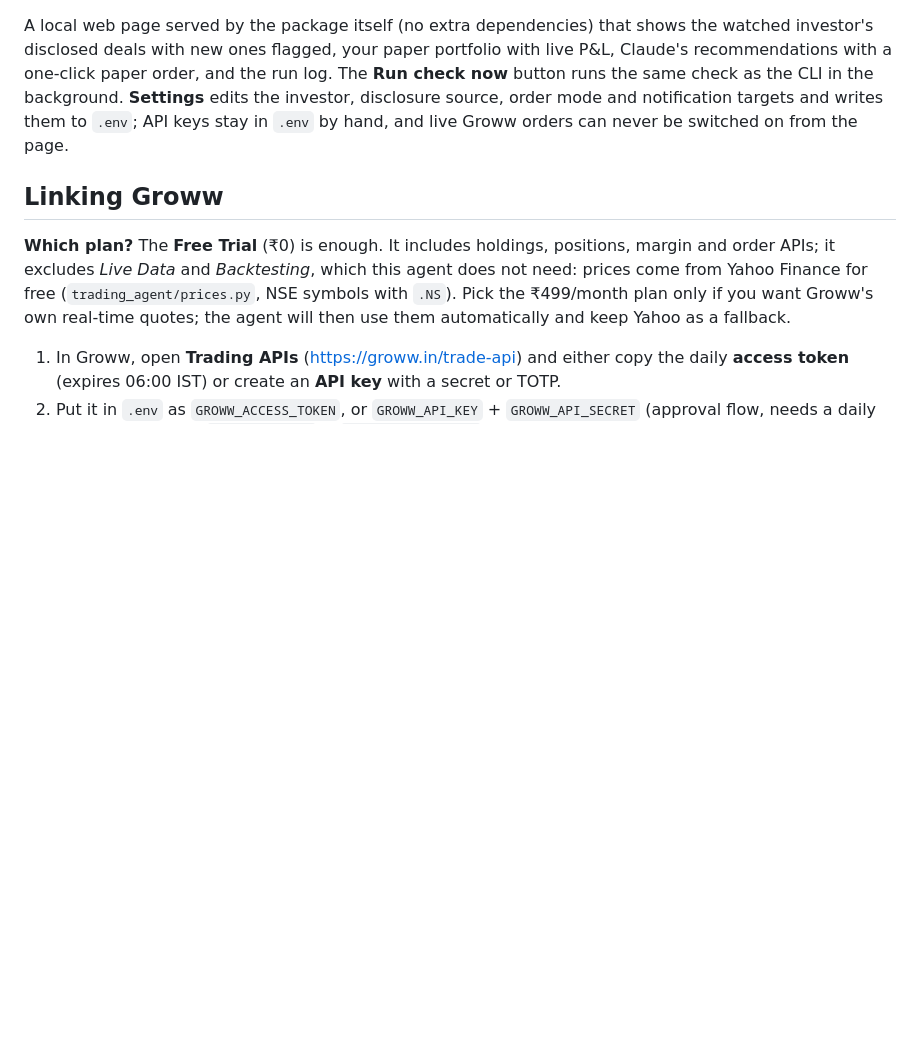
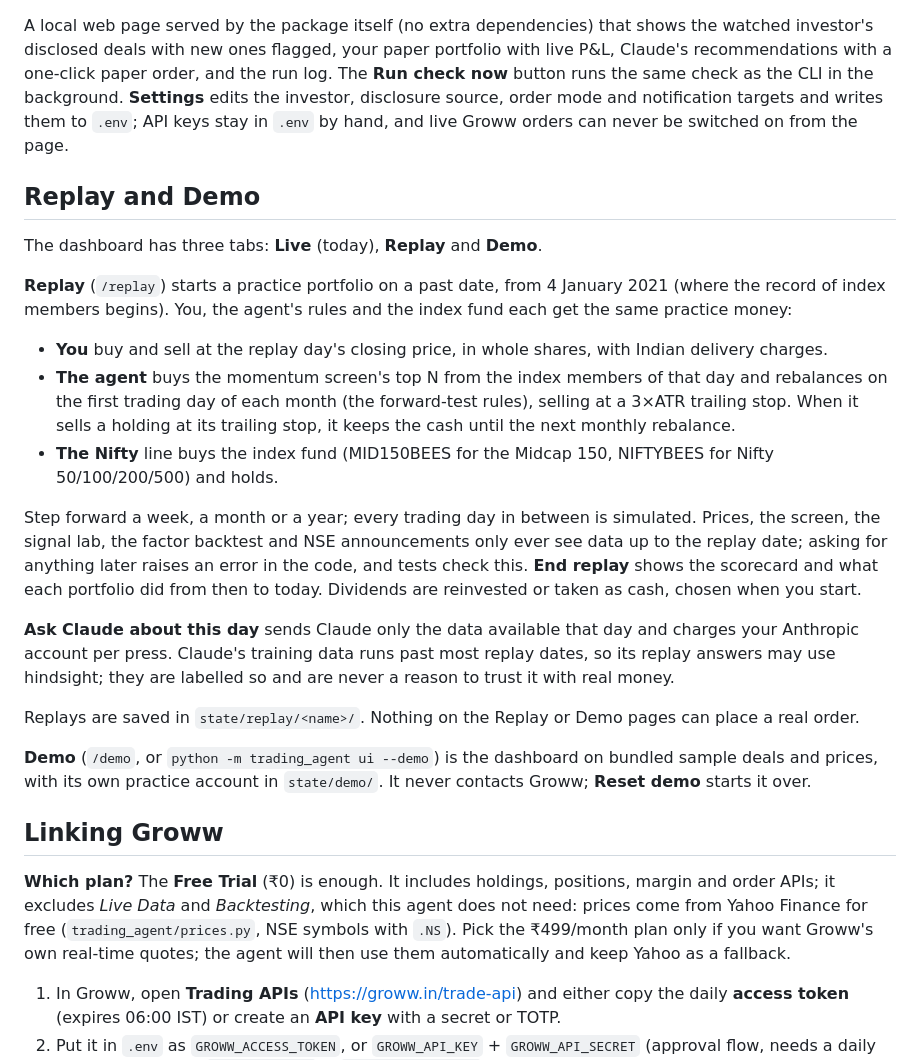
Before and after one commit to idarkdeveloper/idev, a Markdown page: README.md, the part around the change. GitHub-like rendering; blank space fills up the shorter version.

Commit message:
README: Replay and Demo pages
Co-Authored-By: Claude Haiku 5.5 <noreply@anthropic.com>

```diff
--- a/README.md
+++ b/README.md
@@ -62,6 +62,33 @@ P&L, Claude's recommendations with a one-click paper order, and the run log. The
 edits the investor, disclosure source, order mode and notification targets and writes
 them to `.env`; API keys stay in `.env` by hand, and live Groww orders can never be
 switched on from the page.
+
+## Replay and Demo
+
+The dashboard has three tabs: **Live** (today), **Replay** and **Demo**.
+
+**Replay** (`/replay`) starts a practice portfolio on a past date, from 4 January 2021 (where the record of
+index members begins). You, the agent's rules and the index fund each get the same practice money:
+
+- **You** buy and sell at the replay day's closing price, in whole shares, with Indian delivery charges.
+- **The agent** buys the momentum screen's top N from the index members of that day and rebalances on the first
+  trading day of each month (the forward-test rules), selling at a 3×ATR trailing stop. When it sells a holding at
+  its trailing stop, it keeps the cash until the next monthly rebalance.
+- **The Nifty** line buys the index fund (MID150BEES for the Midcap 150, NIFTYBEES for Nifty 50/100/200/500) and holds.
+
+Step forward a week, a month or a year; every trading day in between is simulated. Prices, the screen, the signal
+lab, the factor backtest and NSE announcements only ever see data up to the replay date; asking for anything later
+raises an error in the code, and tests check this. **End replay** shows the scorecard and what each portfolio did
+from then to today. Dividends are reinvested or taken as cash, chosen when you start.
+
+**Ask Claude about this day** sends Claude only the data available that day and charges your Anthropic account per
+press. Claude's training data runs past most replay dates, so its replay answers may use hindsight; they are
+labelled so and are never a reason to trust it with real money.
+
+Replays are saved in `state/replay/<name>/`. Nothing on the Replay or Demo pages can place a real order.
+
+**Demo** (`/demo`, or `python -m trading_agent ui --demo`) is the dashboard on bundled sample deals and prices,
+with its own practice account in `state/demo/`. It never contacts Groww; **Reset demo** starts it over.
 
 ## Linking Groww
 
```
